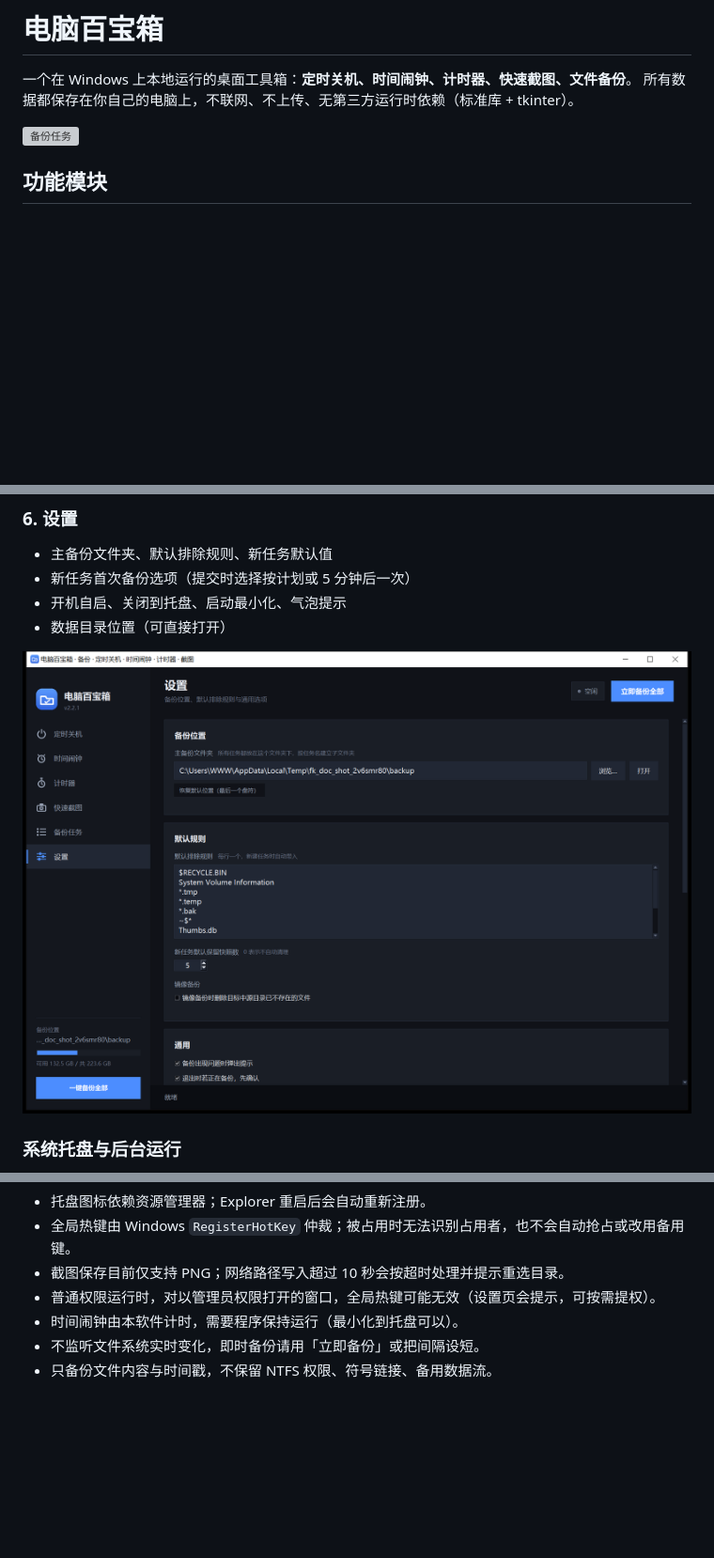
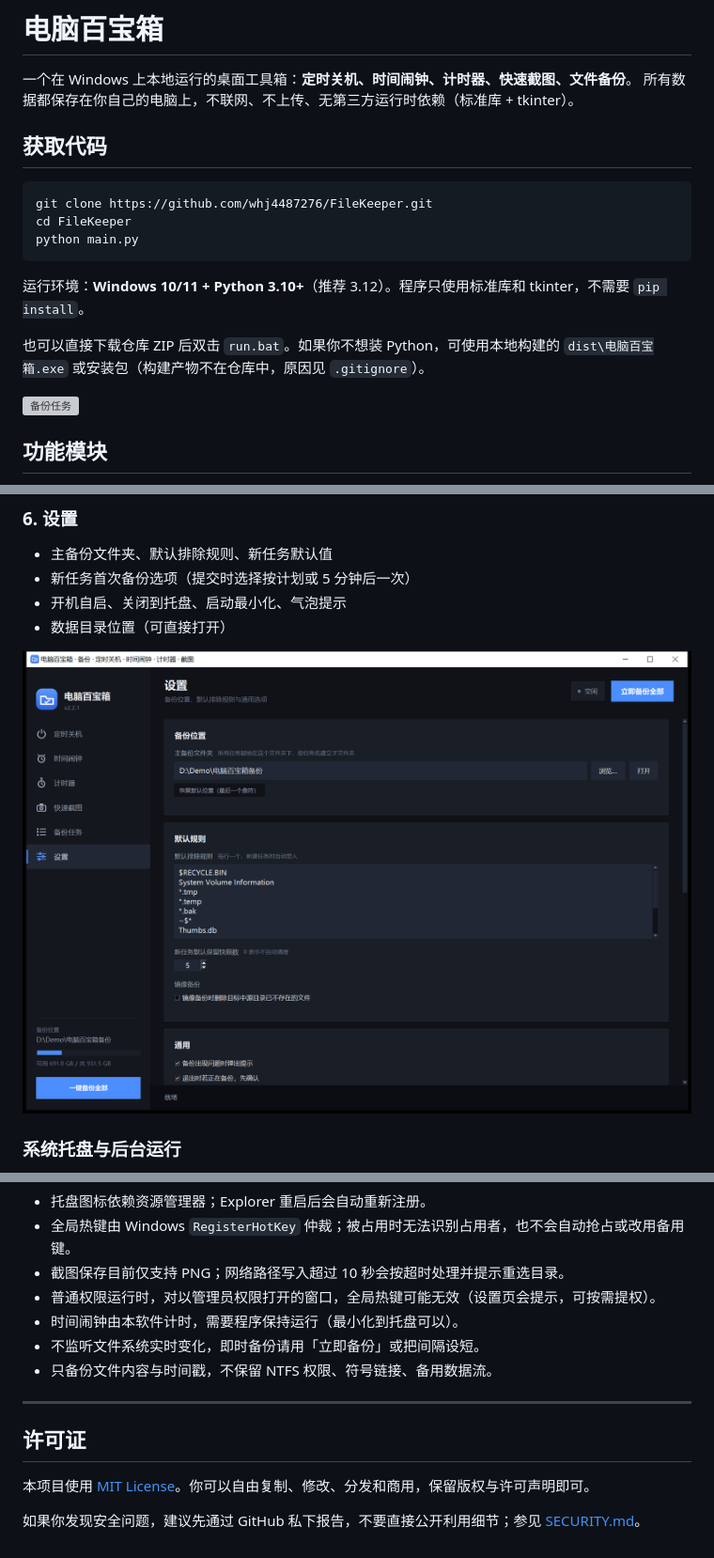
Before and after one commit to whj4487276/FileKeeper, a Markdown page: README.md, 3 parts joined by grey strips. Shown at 94% size. Drawn GitHub-style; pictures changed too: docs/screenshots/11-settings-tray.png; blank space fills up the shorter version; grey boxes are pictures that could not be loaded.

````diff
--- a/README.md
+++ b/README.md
@@ -2,6 +2,19 @@
 
 一个在 Windows 上本地运行的桌面工具箱：**定时关机、时间闹钟、计时器、快速截图、文件备份**。
 所有数据都保存在你自己的电脑上，不联网、不上传、无第三方运行时依赖（标准库 + tkinter）。
+
+## 获取代码
+
+```bash
+git clone https://github.com/whj4487276/FileKeeper.git
+cd FileKeeper
+python main.py
+```
+
+运行环境：**Windows 10/11 + Python 3.10+**（推荐 3.12）。程序只使用标准库和 tkinter，不需要 `pip install`。
+
+也可以直接下载仓库 ZIP 后双击 `run.bat`。如果你不想装 Python，可使用本地构建的
+`dist\电脑百宝箱.exe` 或安装包（构建产物不在仓库中，原因见 `.gitignore`）。
 
 ![备份任务](docs/screenshots/02-tasks.png)
 
@@ -386,3 +400,11 @@ python tests\test_tray_menu.py  :: 托盘右键菜单逐项有效性
 - 时间闹钟由本软件计时，需要程序保持运行（最小化到托盘可以）。
 - 不监听文件系统实时变化，即时备份请用「立即备份」或把间隔设短。
 - 只备份文件内容与时间戳，不保留 NTFS 权限、符号链接、备用数据流。
+
+---
+
+## 许可证
+
+本项目使用 [MIT License](LICENSE)。你可以自由复制、修改、分发和商用，保留版权与许可声明即可。
+
+如果你发现安全问题，建议先通过 GitHub 私下报告，不要直接公开利用细节；参见 [SECURITY.md](SECURITY.md)。
````
Also changed, not shown: other parts of README.md (+2 -1 lines), CONTRIBUTING.md (added, +32 -0 lines), SECURITY.md (added, +22 -0 lines), docs/screenshots/04-dialog.png, docs/screenshots/10-dialog-schedule.png, 1 other file.
